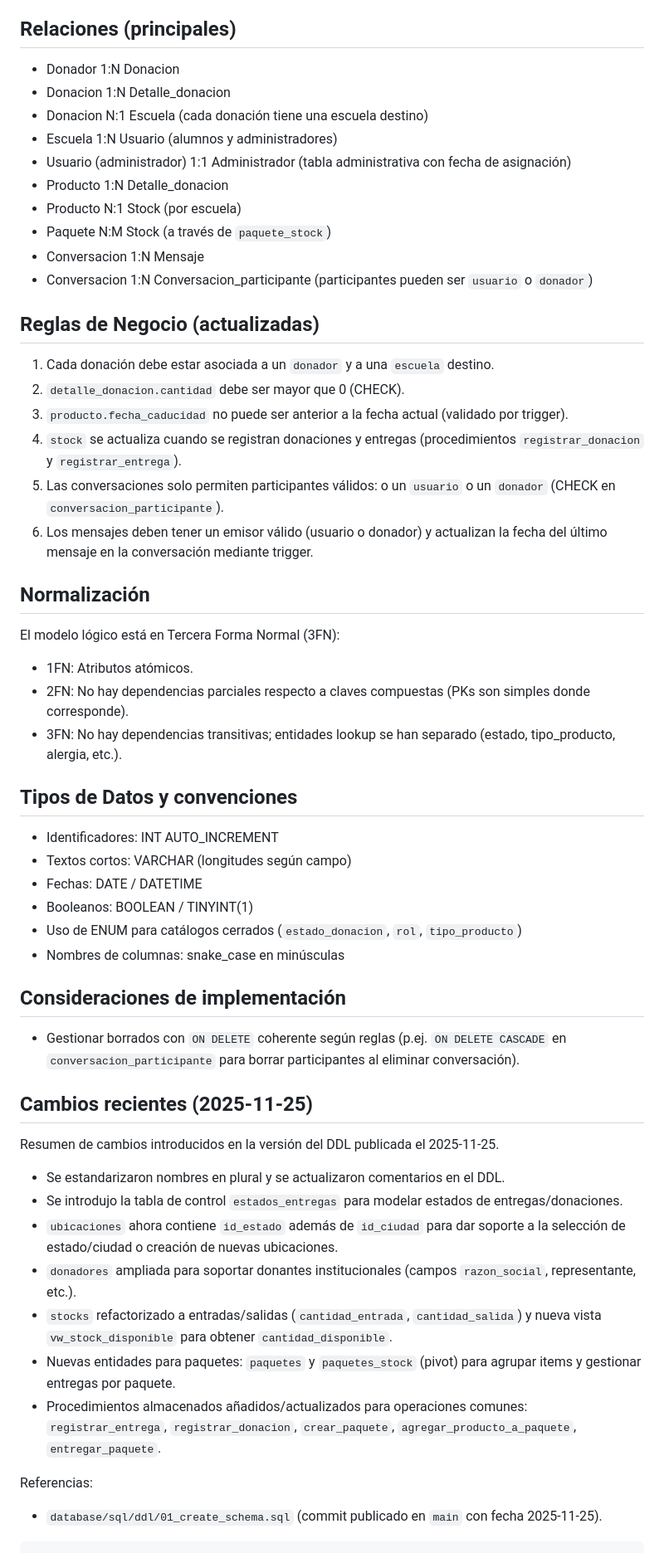
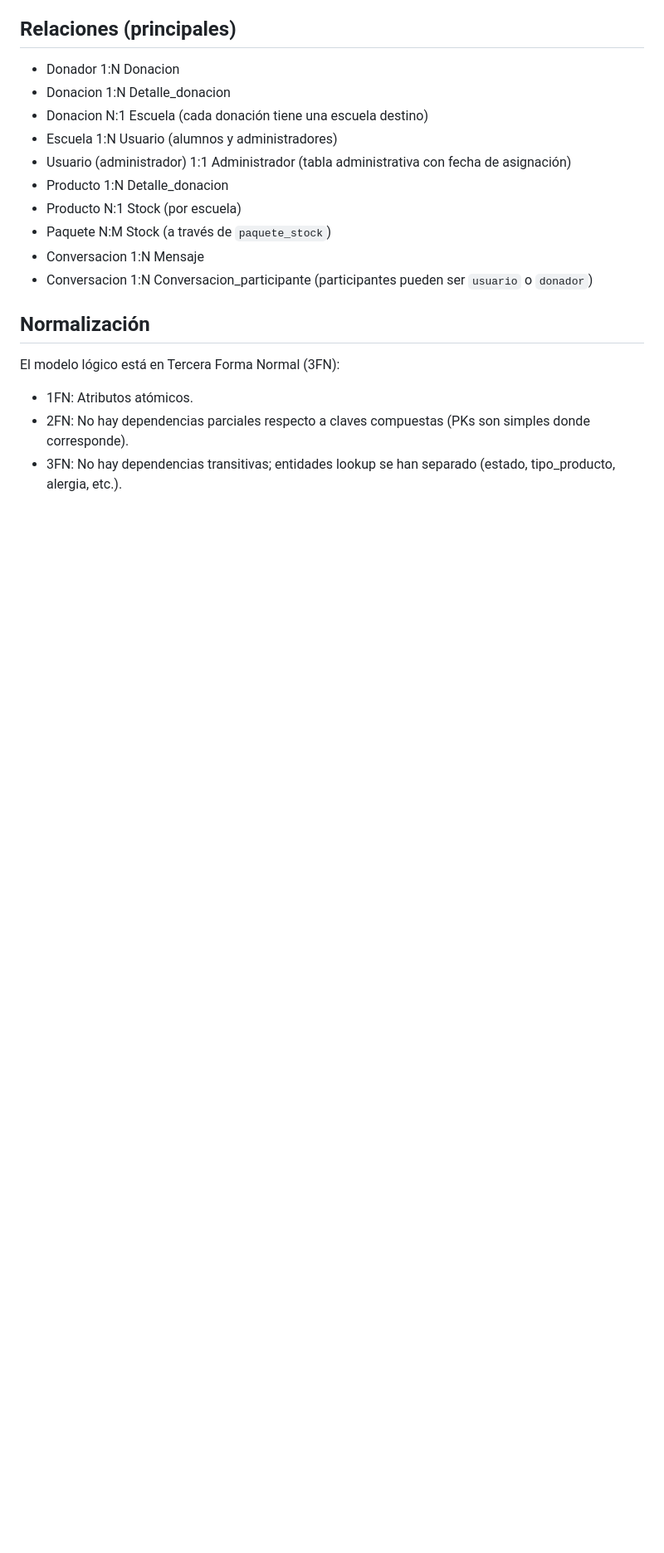
Before and after one commit to 2402015-crypto/Bocaditos, a Markdown page: database/modelado-logico/README.md, the part around one of its changes. Shown at 83% size. Drawn GitHub-style; blank space fills up the shorter version.

````diff
--- a/database/modelado-logico/README.md
+++ b/database/modelado-logico/README.md
@@ -35,14 +60,6 @@ Este documento describe el modelo lógico actualizado de la base de datos para e
 - Conversacion 1:N Mensaje
 - Conversacion 1:N Conversacion_participante (participantes pueden ser `usuario` o `donador`)
 
-## Reglas de Negocio (actualizadas)
-
-1. Cada donación debe estar asociada a un `donador` y a una `escuela` destino.
-2. `detalle_donacion.cantidad` debe ser mayor que 0 (CHECK).
-3. `producto.fecha_caducidad` no puede ser anterior a la fecha actual (validado por trigger).
-4. `stock` se actualiza cuando se registran donaciones y entregas (procedimientos `registrar_donacion` y `registrar_entrega`).
-5. Las conversaciones solo permiten participantes válidos: o un `usuario` o un `donador` (CHECK en `conversacion_participante`).
-6. Los mensajes deben tener un emisor válido (usuario o donador) y actualizan la fecha del último mensaje en la conversación mediante trigger.
 
 ## Normalización
 
@@ -50,33 +67,3 @@ El modelo lógico está en Tercera Forma Normal (3FN):
 - 1FN: Atributos atómicos.
 - 2FN: No hay dependencias parciales respecto a claves compuestas (PKs son simples donde corresponde).
 - 3FN: No hay dependencias transitivas; entidades lookup se han separado (estado, tipo_producto, alergia, etc.).
-
-## Tipos de Datos y convenciones
-
-- Identificadores: INT AUTO_INCREMENT
-- Textos cortos: VARCHAR (longitudes según campo)
-- Fechas: DATE / DATETIME
-- Booleanos: BOOLEAN / TINYINT(1)
-- Uso de ENUM para catálogos cerrados (`estado_donacion`, `rol`, `tipo_producto`)
-- Nombres de columnas: snake_case en minúsculas
-
-## Consideraciones de implementación
-
-- Gestionar borrados con `ON DELETE` coherente según reglas (p.ej. `ON DELETE CASCADE` en `conversacion_participante` para borrar participantes al eliminar conversación).
-
-
-## Cambios recientes (2025-11-25)
-Resumen de cambios introducidos en la versión del DDL publicada el 2025-11-25.
-
-- Se estandarizaron nombres en plural y se actualizaron comentarios en el DDL.
-- Se introdujo la tabla de control `estados_entregas` para modelar estados de entregas/donaciones.
-- `ubicaciones` ahora contiene `id_estado` además de `id_ciudad` para dar soporte a la selección de estado/ciudad o creación de nuevas ubicaciones.
-- `donadores` ampliada para soportar donantes institucionales (campos `razon_social`, representante, etc.).
-- `stocks` refactorizado a entradas/salidas (`cantidad_entrada`, `cantidad_salida`) y nueva vista `vw_stock_disponible` para obtener `cantidad_disponible`.
-- Nuevas entidades para paquetes: `paquetes` y `paquetes_stock` (pivot) para agrupar items y gestionar entregas por paquete.
-- Procedimientos almacenados añadidos/actualizados para operaciones comunes: `registrar_entrega`, `registrar_donacion`, `crear_paquete`, `agregar_producto_a_paquete`, `entregar_paquete`.
-
-Referencias:
-- `database/sql/ddl/01_create_schema.sql` (commit publicado en `main` con fecha 2025-11-25).
-
-```
````
Also changed, not shown: other parts of database/modelado-logico/README.md (+45 -20 lines).
